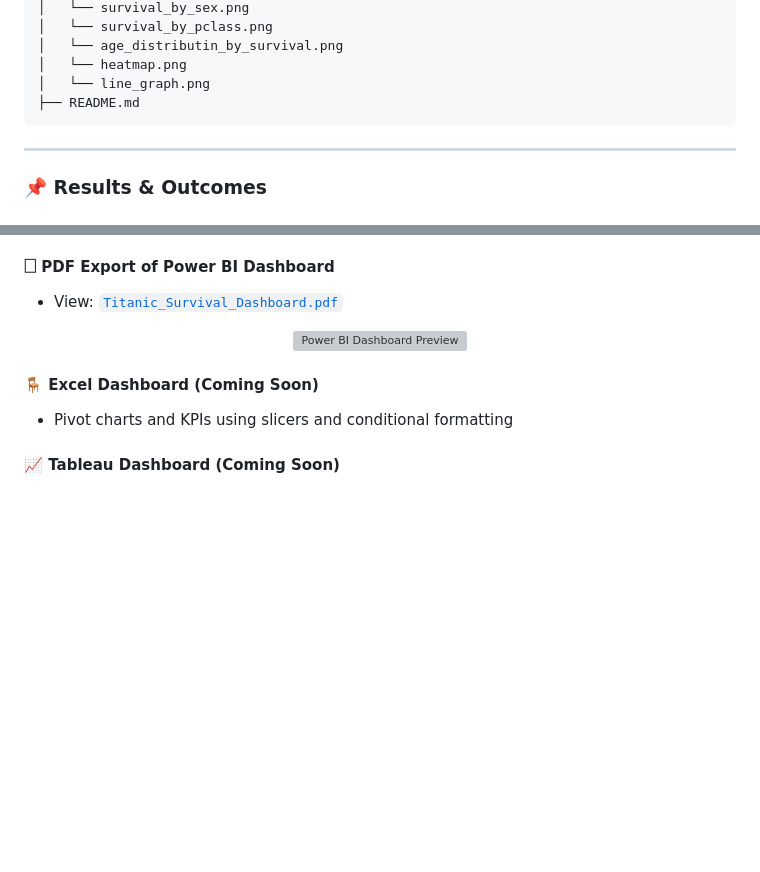
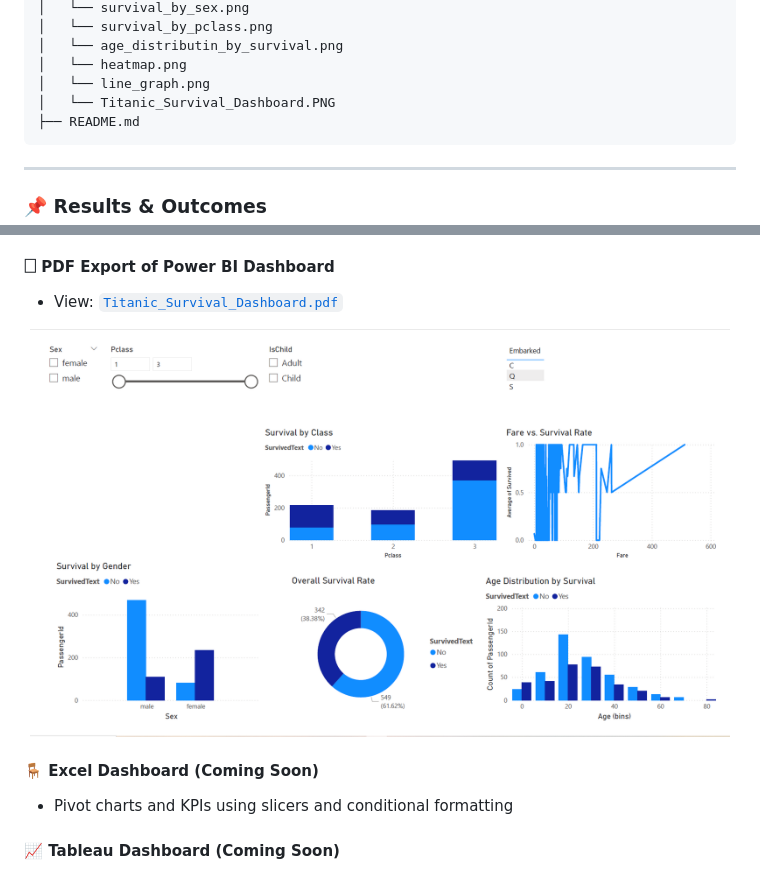
Before and after one commit to YSayaovong/Titanic-Dataset-Analysis, a Markdown page: README.md, 2 parts joined by grey strips. Rendered like a GitHub page; blank space fills up the shorter version; grey boxes are pictures that could not be loaded.

````diff
--- a/README.md
+++ b/README.md
@@ -83,6 +83,7 @@ Titanic-Dataset-Analysis/
 │   └── age_distributin_by_survival.png
 │   └── heatmap.png
 │   └── line_graph.png
+│   └── Titanic_Survival_Dashboard.PNG
 ├── README.md
 ```
 
@@ -112,7 +113,7 @@ Titanic-Dataset-Analysis/
 - View: [`Titanic_Survival_Dashboard.pdf`](https://github.com/YSayaovong/Titanic-Dataset-Analysis/blob/main/data/Titanic_Survival_Dashboard.pdf)
 
 <p align="center">
-  <img src="images/Titanic_Survival_Dashboard.png" alt="Power BI Dashboard Preview" width="700" />
+  <img src="images/Titanic_Survival_Dashboard.PNG" alt="Power BI Dashboard Preview" width="700" />
 </p>
 
 #### 🪑 Excel Dashboard (Coming Soon)
````
